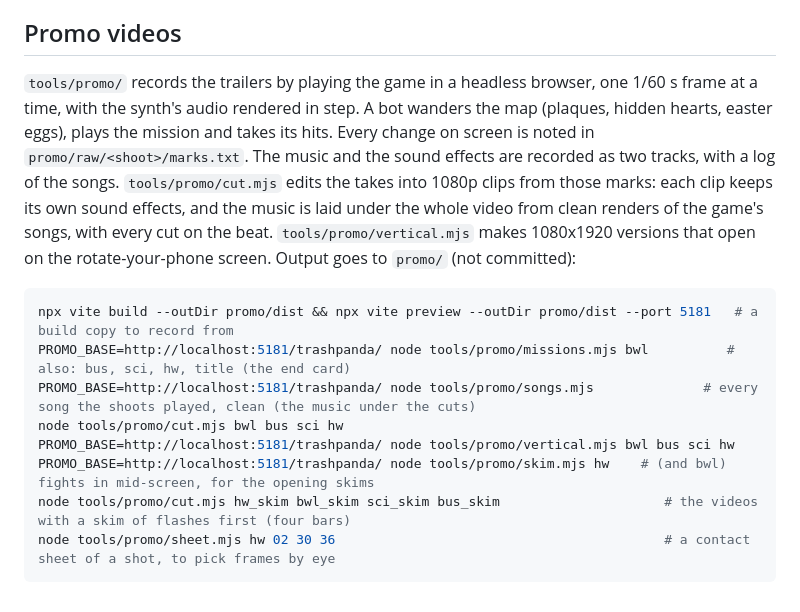
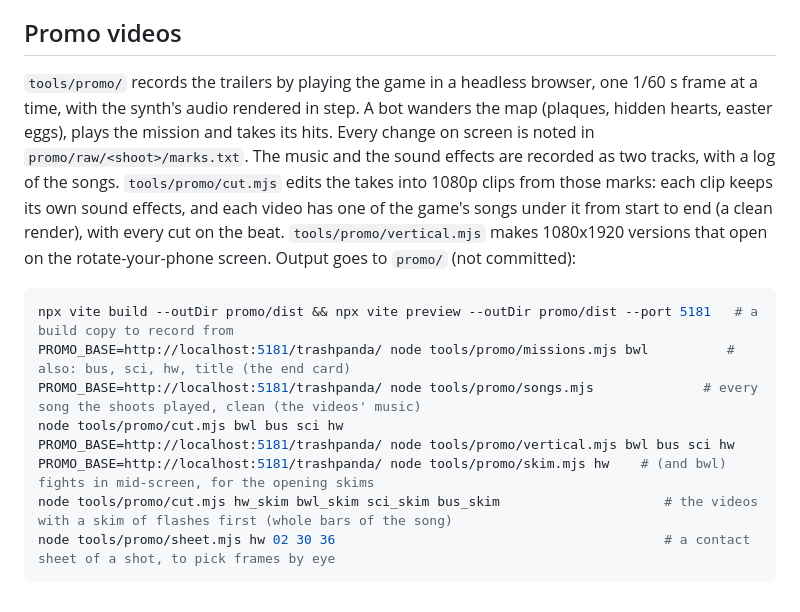
Before and after one commit to besit/trashpanda, a Markdown page: README.md, the part around the change. Rendered like a GitHub page.

````diff
--- a/README.md
+++ b/README.md
@@ -64,15 +64,15 @@ No cookies. Since 1.0 the game counts plays and minutes played, anonymously. Eac
 No names and nothing typed. (The world leaderboard is separate: after each mission you win it gets the name you entered, your score, the difficulty and the missions done.) Browsers with Do Not Track or Global Privacy Control on aren't counted, nor are `?debug` sessions or automated browsers. Details and the database rules: [docs/LEADERBOARD.md](docs/LEADERBOARD.md).
 
 ## Promo videos
-`tools/promo/` records the trailers by playing the game in a headless browser, one 1/60 s frame at a time, with the synth's audio rendered in step. A bot wanders the map (plaques, hidden hearts, easter eggs), plays the mission and takes its hits. Every change on screen is noted in `promo/raw/<shoot>/marks.txt`. The music and the sound effects are recorded as two tracks, with a log of the songs. `tools/promo/cut.mjs` edits the takes into 1080p clips from those marks: each clip keeps its own sound effects, and the music is laid under the whole video from clean renders of the game's songs, with every cut on the beat. `tools/promo/vertical.mjs` makes 1080x1920 versions that open on the rotate-your-phone screen. Output goes to `promo/` (not committed):
+`tools/promo/` records the trailers by playing the game in a headless browser, one 1/60 s frame at a time, with the synth's audio rendered in step. A bot wanders the map (plaques, hidden hearts, easter eggs), plays the mission and takes its hits. Every change on screen is noted in `promo/raw/<shoot>/marks.txt`. The music and the sound effects are recorded as two tracks, with a log of the songs. `tools/promo/cut.mjs` edits the takes into 1080p clips from those marks: each clip keeps its own sound effects, and each video has one of the game's songs under it from start to end (a clean render), with every cut on the beat. `tools/promo/vertical.mjs` makes 1080x1920 versions that open on the rotate-your-phone screen. Output goes to `promo/` (not committed):
 
 ```bash
 npx vite build --outDir promo/dist && npx vite preview --outDir promo/dist --port 5181   # a build copy to record from
 PROMO_BASE=http://localhost:5181/trashpanda/ node tools/promo/missions.mjs bwl          # also: bus, sci, hw, title (the end card)
-PROMO_BASE=http://localhost:5181/trashpanda/ node tools/promo/songs.mjs              # every song the shoots played, clean (the music under the cuts)
+PROMO_BASE=http://localhost:5181/trashpanda/ node tools/promo/songs.mjs              # every song the shoots played, clean (the videos' music)
 node tools/promo/cut.mjs bwl bus sci hw
 PROMO_BASE=http://localhost:5181/trashpanda/ node tools/promo/vertical.mjs bwl bus sci hw
 PROMO_BASE=http://localhost:5181/trashpanda/ node tools/promo/skim.mjs hw    # (and bwl) fights in mid-screen, for the opening skims
-node tools/promo/cut.mjs hw_skim bwl_skim sci_skim bus_skim                     # the videos with a skim of flashes first (four bars)
+node tools/promo/cut.mjs hw_skim bwl_skim sci_skim bus_skim                     # the videos with a skim of flashes first (whole bars of the song)
 node tools/promo/sheet.mjs hw 02 30 36                                          # a contact sheet of a shot, to pick frames by eye
 ```
````
Also changed, not shown: docs/DEVLOG.md (+18 -0 lines), docs/reviews/1.0.md (+19 -10 lines), docs/reviews/skims/skims.png, 6 other files.
